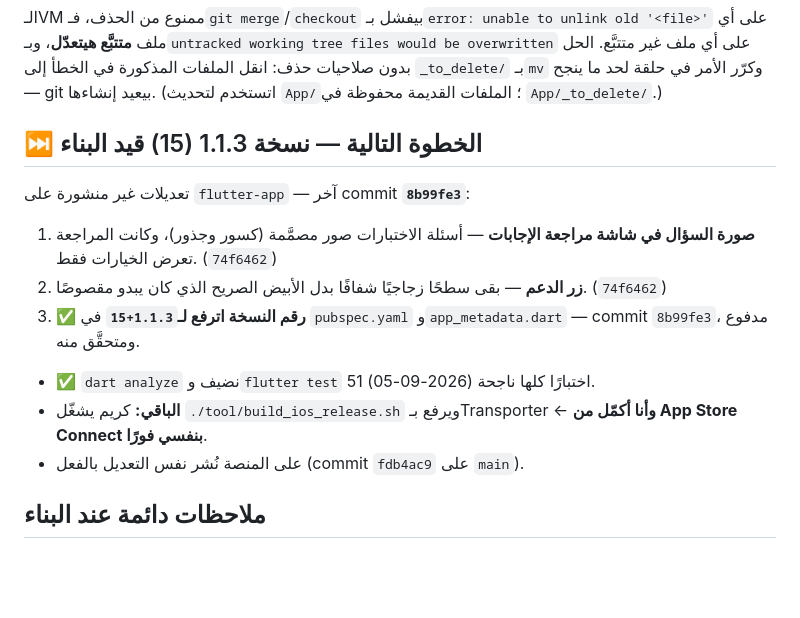
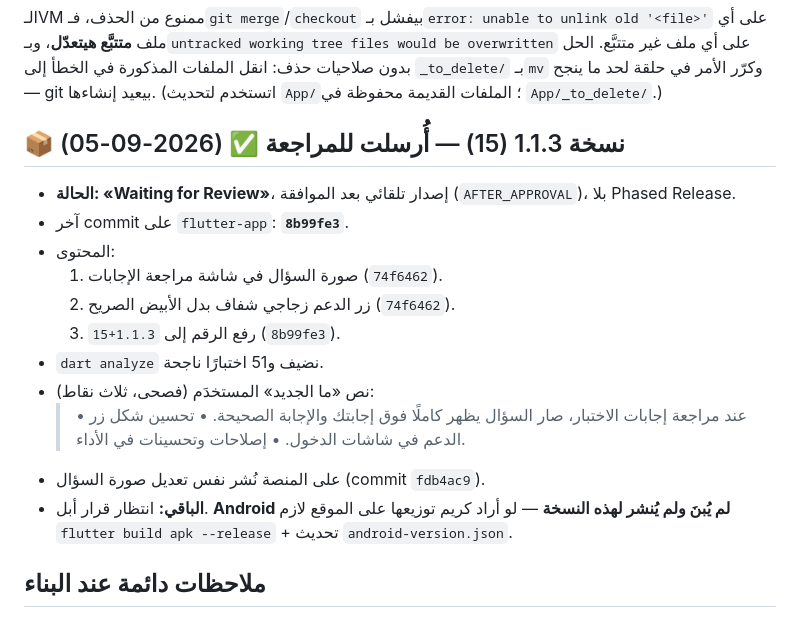
Before and after one commit to KareemPro-Hub/qudrat-maghrabi, a Markdown page: .claude/memory/pending_tasks.md, the part around the change. GitHub-like rendering; blank space fills up the shorter version.

Commit message:
docs: 1.1.3 (15) أُرسلت لمراجعة أبل
Co-Authored-By: Claude Opus 5 <noreply@anthropic.com>
Claude-Session: https://claude.ai/code/session_01DrUSijHbVmDSSUahoaaRiv

```diff
--- a/.claude/memory/pending_tasks.md
+++ b/.claude/memory/pending_tasks.md
@@ -59,14 +59,20 @@ type: project
 ### 🔴 حيلة جديدة — git لا يستطيع استبدال ملف (مش بس الأقفال)
 الـVM ممنوع من الحذف، فـ`git merge`/`checkout` بيفشل بـ`error: unable to unlink old '<file>'` على أي ملف **متتبَّع هيتعدّل**، وبـ`untracked working tree files would be overwritten` على أي ملف غير متتبَّع. الحل بدون صلاحيات حذف: انقل الملفات المذكورة في الخطأ إلى `_to_delete/` بـ`mv` وكرّر الأمر في حلقة لحد ما ينجح — git بيعيد إنشاءها. (اتستخدم لتحديث `App/`؛ الملفات القديمة محفوظة في `App/_to_delete/`.)
 
-## ⏭️ الخطوة التالية — نسخة 1.1.3 (15) قيد البناء
-تعديلات غير منشورة على `flutter-app` — آخر commit **`8b99fe3`**:
-1. **صورة السؤال في شاشة مراجعة الإجابات** — أسئلة الاختبارات صور مصمَّمة (كسور وجذور)، وكانت المراجعة تعرض الخيارات فقط. (`74f6462`)
-2. **زر الدعم** — بقى سطحًا زجاجيًا شفافًا بدل الأبيض الصريح الذي كان يبدو مقصوصًا. (`74f6462`)
-3. ✅ **رقم النسخة اترفع لـ`1.1.3+15`** في `pubspec.yaml` و`app_metadata.dart` — commit `8b99fe3`، مدفوع ومتحقَّق منه.
-- ✅ `dart analyze` نضيف و`flutter test` 51 اختبارًا كلها ناجحة (2026-09-05).
-- **الباقي:** كريم يشغّل `./tool/build_ios_release.sh` ويرفع بـTransporter ← **وأنا أكمّل من App Store Connect بنفسي فورًا**.
-- على المنصة نُشر نفس التعديل بالفعل (commit `fdb4ac9` على `main`).
+## 📦 نسخة 1.1.3 (15) — أُرسلت للمراجعة ✅ (2026-09-05)
+- **الحالة: «Waiting for Review»**، إصدار تلقائي بعد الموافقة (`AFTER_APPROVAL`)، بلا Phased Release.
+- آخر commit على `flutter-app`: **`8b99fe3`**.
+- المحتوى:
+  1. صورة السؤال في شاشة مراجعة الإجابات (`74f6462`).
+  2. زر الدعم زجاجي شفاف بدل الأبيض الصريح (`74f6462`).
+  3. رفع الرقم إلى `1.1.3+15` (`8b99fe3`).
+- `dart analyze` نضيف و51 اختبارًا ناجحة.
+- نص «ما الجديد» المستخدَم (فصحى، ثلاث نقاط):
+  > • عند مراجعة إجابات الاختبار، صار السؤال يظهر كاملًا فوق إجابتك والإجابة الصحيحة.
+  > • تحسين شكل زر الدعم في شاشات الدخول.
+  > • إصلاحات وتحسينات في الأداء.
+- على المنصة نُشر نفس تعديل صورة السؤال (commit `fdb4ac9`).
+- **الباقي:** انتظار قرار أبل. **Android لم يُبنَ ولم يُنشر لهذه النسخة** — لو أراد كريم توزيعها على الموقع لازم `flutter build apk --release` + تحديث `android-version.json`.
 
 ## ملاحظات دائمة عند البناء
 - `pubspec.yaml` و`lib/core/config/app_metadata.dart` لازم يتطابقا.
```
